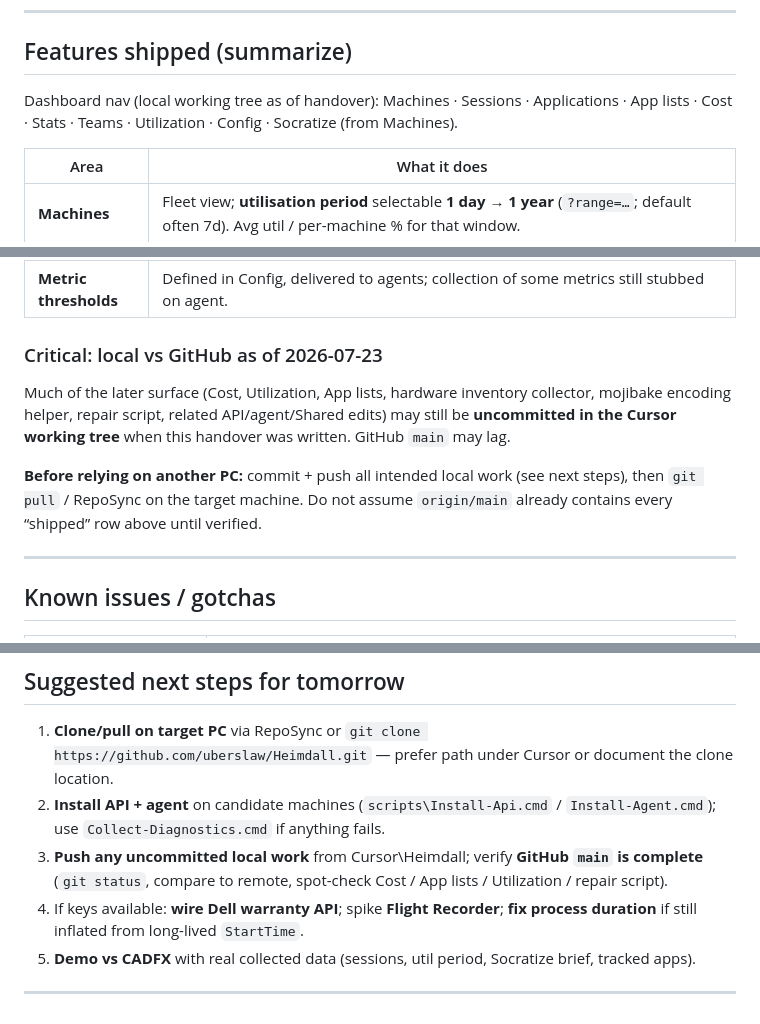
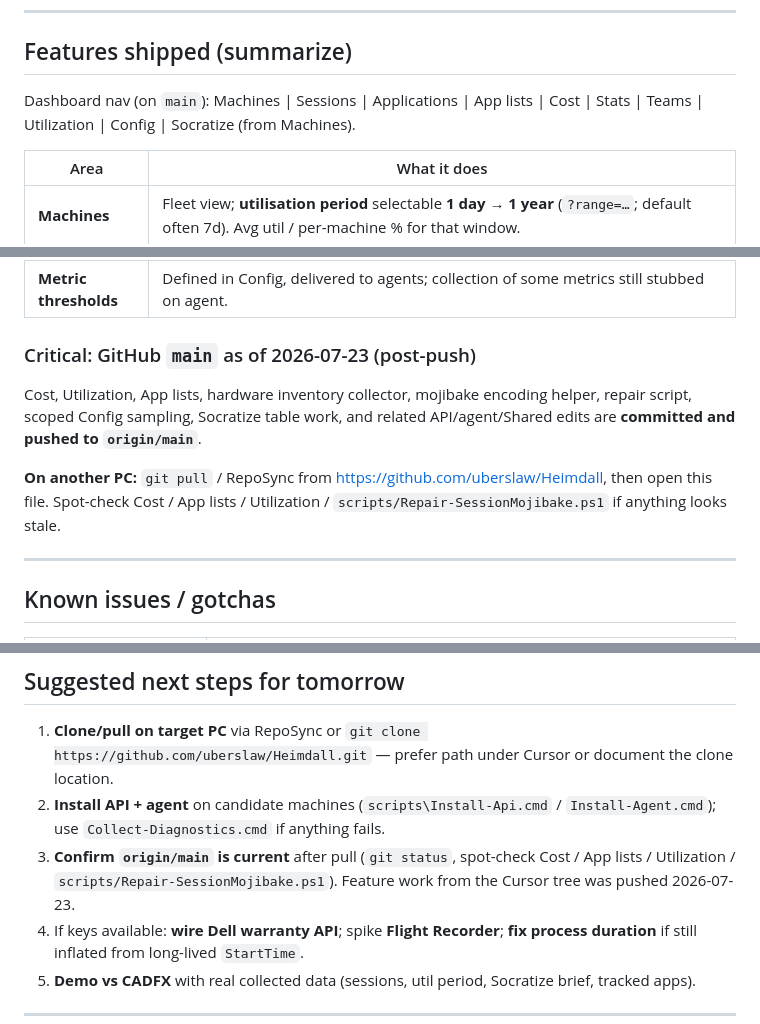
Before and after one commit to uberslaw/Heimdall, a Markdown page: HANDOVER.md, 3 parts joined by grey strips. GitHub-like rendering.

Commit message:
Update HANDOVER.md: feature work is on origin/main.
Removes the stale 'uncommitted local work' warning now that Cost, App lists, Utilization, and related changes are pushed.

Co-authored-by: Cursor <cursoragent@cursor.com>

```diff
--- a/HANDOVER.md
+++ b/HANDOVER.md
@@ -122,7 +122,7 @@ Full install detail: [INSTALL.md](INSTALL.md).
 
 ## Features shipped (summarize)
 
-Dashboard nav (local working tree as of handover): Machines · Sessions · Applications · App lists · Cost · Stats · Teams · Utilization · Config · Socratize (from Machines).
+Dashboard nav (on `main`): Machines | Sessions | Applications | App lists | Cost | Stats | Teams | Utilization | Config | Socratize (from Machines).
 
 | Area | What it does |
 |------|----------------|
@@ -138,11 +138,11 @@ Dashboard nav (local working tree as of handover): Machines · Sessions · Appli
 | **Cost** | Purchase / warranty / hardware inventory; **WMI serial & hardware autodetection** fills blanks; manual edit wins. Dell/HP **warranty API** not wired (official APIs later — no scraping). |
 | **Metric thresholds** | Defined in Config, delivered to agents; collection of some metrics still stubbed on agent. |
 
-### Critical: local vs GitHub as of 2026-07-23
+### Critical: GitHub `main` as of 2026-07-23 (post-push)
 
-Much of the later surface (Cost, Utilization, App lists, hardware inventory collector, mojibake encoding helper, repair script, related API/agent/Shared edits) may still be **uncommitted in the Cursor working tree** when this handover was written. GitHub `main` may lag.
+Cost, Utilization, App lists, hardware inventory collector, mojibake encoding helper, repair script, scoped Config sampling, Socratize table work, and related API/agent/Shared edits are **committed and pushed to `origin/main`**.
 
-**Before relying on another PC:** commit + push all intended local work (see next steps), then `git pull` / RepoSync on the target machine. Do not assume `origin/main` already contains every “shipped” row above until verified.
+**On another PC:** `git pull` / RepoSync from https://github.com/uberslaw/Heimdall, then open this file. Spot-check Cost / App lists / Utilization / `scripts/Repair-SessionMojibake.ps1` if anything looks stale.
 
 ---
 
@@ -176,7 +176,7 @@ Much of the later surface (Cost, Utilization, App lists, hardware inventory coll
 
 1. **Clone/pull on target PC** via RepoSync or `git clone https://github.com/uberslaw/Heimdall.git` — prefer path under Cursor or document the clone location.
 2. **Install API + agent** on candidate machines (`scripts\Install-Api.cmd` / `Install-Agent.cmd`); use `Collect-Diagnostics.cmd` if anything fails.
-3. **Push any uncommitted local work** from Cursor\Heimdall; verify **GitHub `main` is complete** (`git status`, compare to remote, spot-check Cost / App lists / Utilization / repair script).
+3. **Confirm `origin/main` is current** after pull (`git status`, spot-check Cost / App lists / Utilization / `scripts/Repair-SessionMojibake.ps1`). Feature work from the Cursor tree was pushed 2026-07-23.
 4. If keys available: **wire Dell warranty API**; spike **Flight Recorder**; **fix process duration** if still inflated from long-lived `StartTime`.
 5. **Demo vs CADFX** with real collected data (sessions, util period, Socratize brief, tracked apps).
 
```
